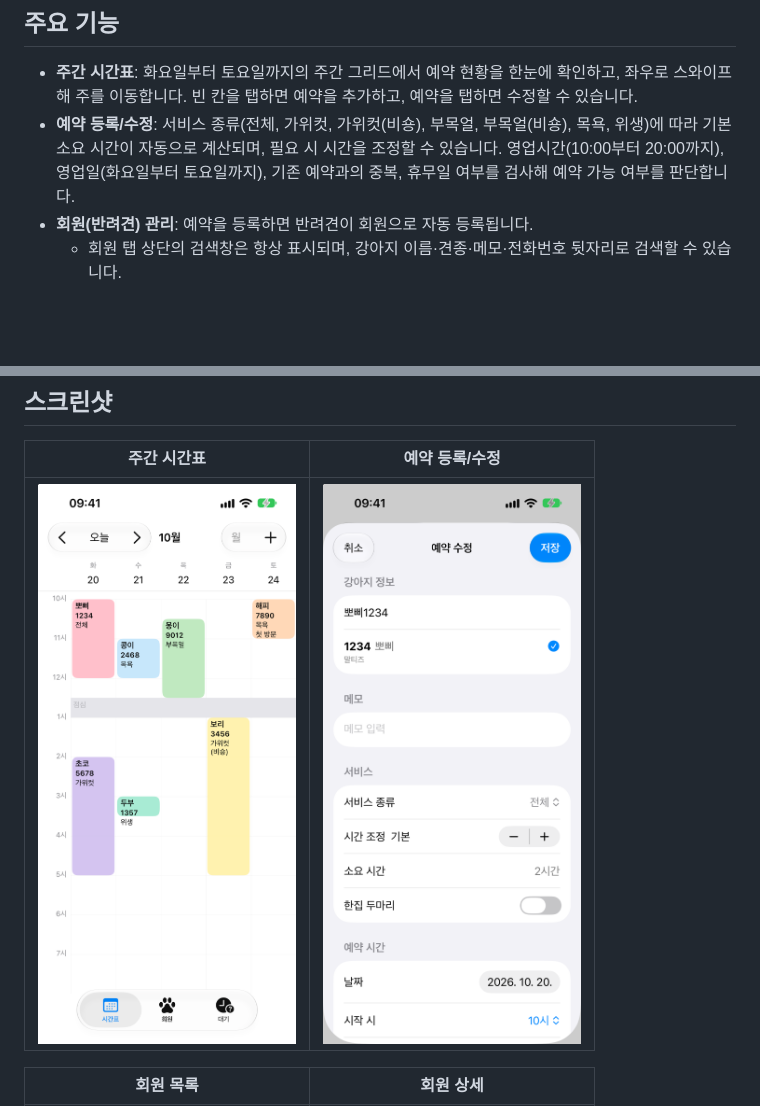
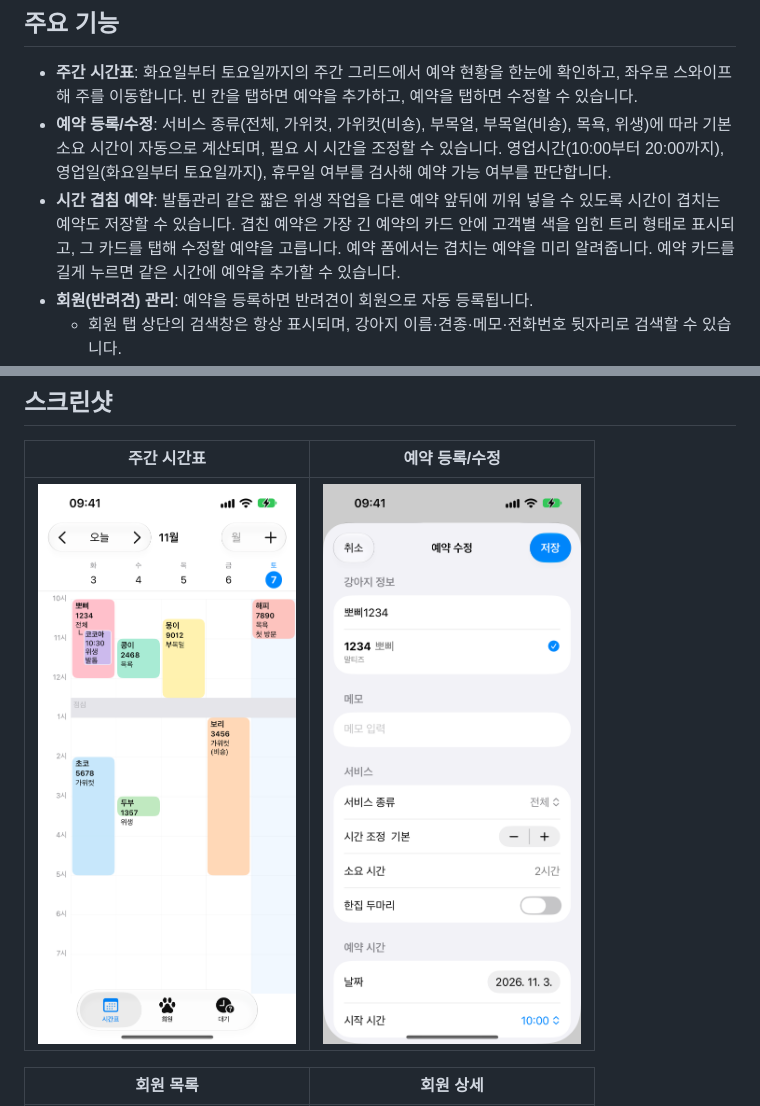
Before and after one commit to leesj8116/TimeTable, a Markdown page: README.md, 2 parts joined by grey strips. GitHub-like rendering; pictures changed too: docs/screenshots/appointment-form.png, docs/screenshots/timetable.png; blank space fills up the shorter version.

Commit message:
docs: README에 시간 겹침 예약 반영
Co-Authored-By: Claude Opus 5.5 <noreply@anthropic.com>

```diff
--- a/README.md
+++ b/README.md
@@ -8,7 +8,8 @@
 ## 주요 기능
 
 - **주간 시간표**: 화요일부터 토요일까지의 주간 그리드에서 예약 현황을 한눈에 확인하고, 좌우로 스와이프해 주를 이동합니다. 빈 칸을 탭하면 예약을 추가하고, 예약을 탭하면 수정할 수 있습니다.
-- **예약 등록/수정**: 서비스 종류(전체, 가위컷, 가위컷(비숑), 부목얼, 부목얼(비숑), 목욕, 위생)에 따라 기본 소요 시간이 자동으로 계산되며, 필요 시 시간을 조정할 수 있습니다. 영업시간(10:00부터 20:00까지), 영업일(화요일부터 토요일까지), 기존 예약과의 중복, 휴무일 여부를 검사해 예약 가능 여부를 판단합니다.
+- **예약 등록/수정**: 서비스 종류(전체, 가위컷, 가위컷(비숑), 부목얼, 부목얼(비숑), 목욕, 위생)에 따라 기본 소요 시간이 자동으로 계산되며, 필요 시 시간을 조정할 수 있습니다. 영업시간(10:00부터 20:00까지), 영업일(화요일부터 토요일까지), 휴무일 여부를 검사해 예약 가능 여부를 판단합니다.
+- **시간 겹침 예약**: 발톱관리 같은 짧은 위생 작업을 다른 예약 앞뒤에 끼워 넣을 수 있도록 시간이 겹치는 예약도 저장할 수 있습니다. 겹친 예약은 가장 긴 예약의 카드 안에 고객별 색을 입힌 트리 형태로 표시되고, 그 카드를 탭해 수정할 예약을 고릅니다. 예약 폼에서는 겹치는 예약을 미리 알려줍니다. 예약 카드를 길게 누르면 같은 시간에 예약을 추가할 수 있습니다.
 - **회원(반려견) 관리**: 예약을 등록하면 반려견이 회원으로 자동 등록됩니다.
   - 회원 탭 상단의 검색창은 항상 표시되며, 강아지 이름·견종·메모·전화번호 뒷자리로 검색할 수 있습니다.
   - 회원 상세 화면에서는 별도의 수정 버튼 없이 전화번호 뒷자리, 강아지 이름, 견종, 메모를 바로 편집하고 변경 사항이 즉시 저장됩니다.
```
